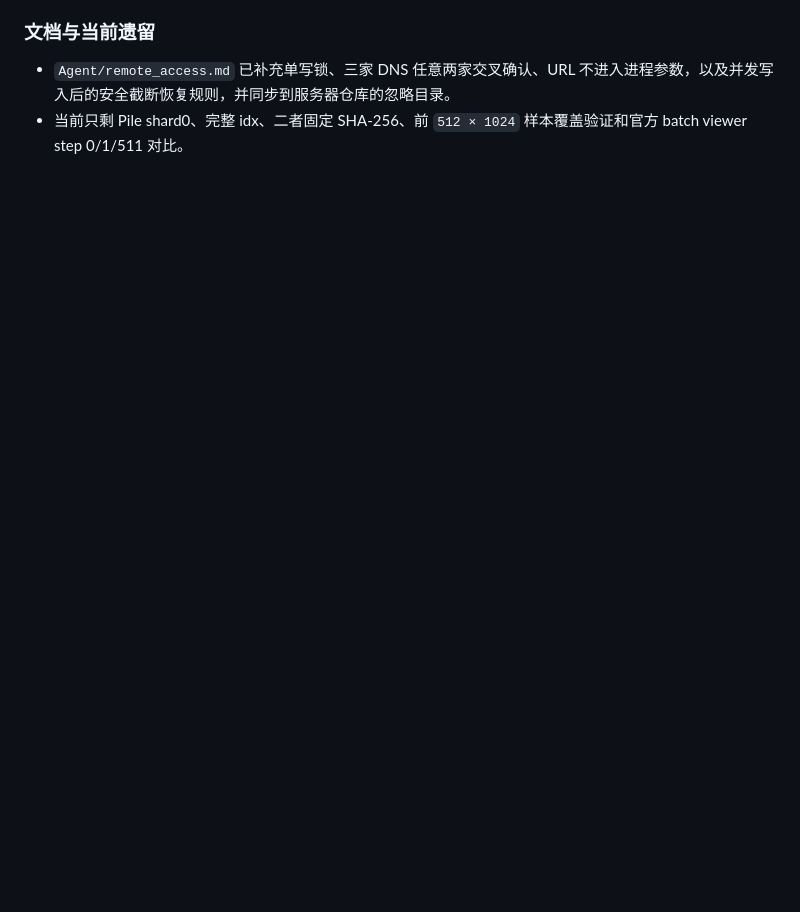
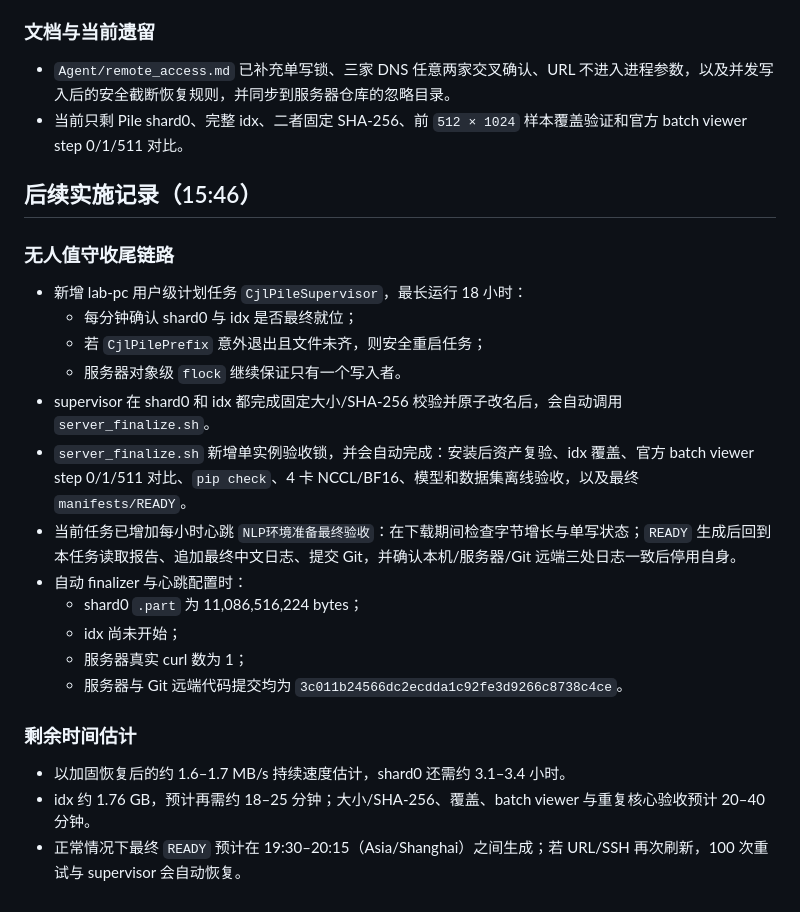
Before and after one commit to Loong-C/parameter-importance, a Markdown page: worklogs/2026-07-13-server-environment-preparation.md, the part around the change. GitHub-like rendering; blank space fills up the shorter version.

Commit message:
docs: record unattended finalization stage

```diff
--- a/worklogs/2026-07-13-server-environment-preparation.md
+++ b/worklogs/2026-07-13-server-environment-preparation.md
@@ -223,3 +223,26 @@
 
 - `Agent/remote_access.md` 已补充单写锁、三家 DNS 任意两家交叉确认、URL 不进入进程参数，以及并发写入后的安全截断恢复规则，并同步到服务器仓库的忽略目录。
 - 当前只剩 Pile shard0、完整 idx、二者固定 SHA-256、前 `512 × 1024` 样本覆盖验证和官方 batch viewer step 0/1/511 对比。
+
+## 后续实施记录（15:46）
+
+### 无人值守收尾链路
+
+- 新增 lab-pc 用户级计划任务 `CjlPileSupervisor`，最长运行 18 小时：
+  - 每分钟确认 shard0 与 idx 是否最终就位；
+  - 若 `CjlPilePrefix` 意外退出且文件未齐，则安全重启任务；
+  - 服务器对象级 `flock` 继续保证只有一个写入者。
+- supervisor 在 shard0 和 idx 都完成固定大小/SHA-256 校验并原子改名后，会自动调用 `server_finalize.sh`。
+- `server_finalize.sh` 新增单实例验收锁，并会自动完成：安装后资产复验、idx 覆盖、官方 batch viewer step 0/1/511 对比、`pip check`、4 卡 NCCL/BF16、模型和数据集离线验收，以及最终 `manifests/READY`。
+- 当前任务已增加每小时心跳 `NLP环境准备最终验收`：在下载期间检查字节增长与单写状态；`READY` 生成后回到本任务读取报告、追加最终中文日志、提交 Git，并确认本机/服务器/Git 远端三处日志一致后停用自身。
+- 自动 finalizer 与心跳配置时：
+  - shard0 `.part` 为 11,086,516,224 bytes；
+  - idx 尚未开始；
+  - 服务器真实 curl 数为 1；
+  - 服务器与 Git 远端代码提交均为 `3c011b24566dc2ecdda1c92fe3d9266c8738c4ce`。
+
+### 剩余时间估计
+
+- 以加固恢复后的约 1.6–1.7 MB/s 持续速度估计，shard0 还需约 3.1–3.4 小时。
+- idx 约 1.76 GB，预计再需约 18–25 分钟；大小/SHA-256、覆盖、batch viewer 与重复核心验收预计 20–40 分钟。
+- 正常情况下最终 `READY` 预计在 19:30–20:15（Asia/Shanghai）之间生成；若 URL/SSH 再次刷新，100 次重试与 supervisor 会自动恢复。
```
